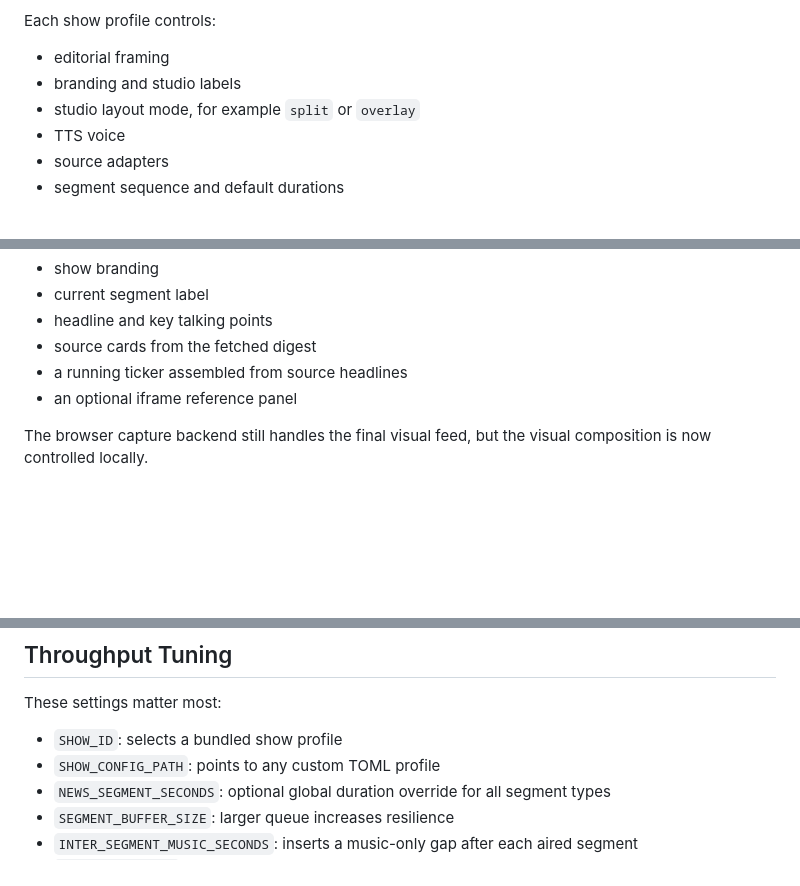
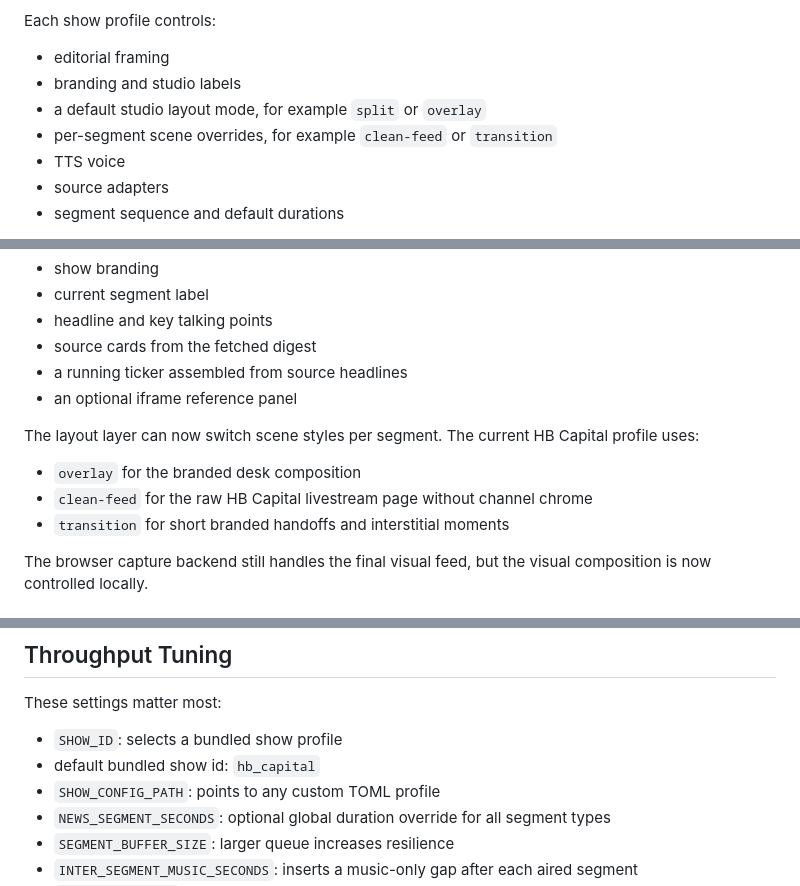
Before and after one commit to SebastianBoehler/python_livestream, a Markdown page: docs/architecture.md, 3 parts joined by grey strips. Rendered like a GitHub page; blank space fills up the shorter version.

```diff
--- a/docs/architecture.md
+++ b/docs/architecture.md
@@ -28,7 +28,8 @@ Each show profile controls:
 
 - editorial framing
 - branding and studio labels
-- studio layout mode, for example `split` or `overlay`
+- a default studio layout mode, for example `split` or `overlay`
+- per-segment scene overrides, for example `clean-feed` or `transition`
 - TTS voice
 - source adapters
 - segment sequence and default durations
@@ -47,6 +48,12 @@ Instead, each prepared segment gets its own generated studio page with:
 - source cards from the fetched digest
 - a running ticker assembled from source headlines
 - an optional iframe reference panel
+
+The layout layer can now switch scene styles per segment. The current HB Capital profile uses:
+
+- `overlay` for the branded desk composition
+- `clean-feed` for the raw HB Capital livestream page without channel chrome
+- `transition` for short branded handoffs and interstitial moments
 
 The browser capture backend still handles the final visual feed, but the visual composition is now controlled locally.
 
@@ -88,6 +95,7 @@ The router now forwards both a system instruction and a user prompt so each show
 These settings matter most:
 
 - `SHOW_ID`: selects a bundled show profile
+- default bundled show id: `hb_capital`
 - `SHOW_CONFIG_PATH`: points to any custom TOML profile
 - `NEWS_SEGMENT_SECONDS`: optional global duration override for all segment types
 - `SEGMENT_BUFFER_SIZE`: larger queue increases resilience
```
Also changed, not shown: README.md (+6 -13 lines).
